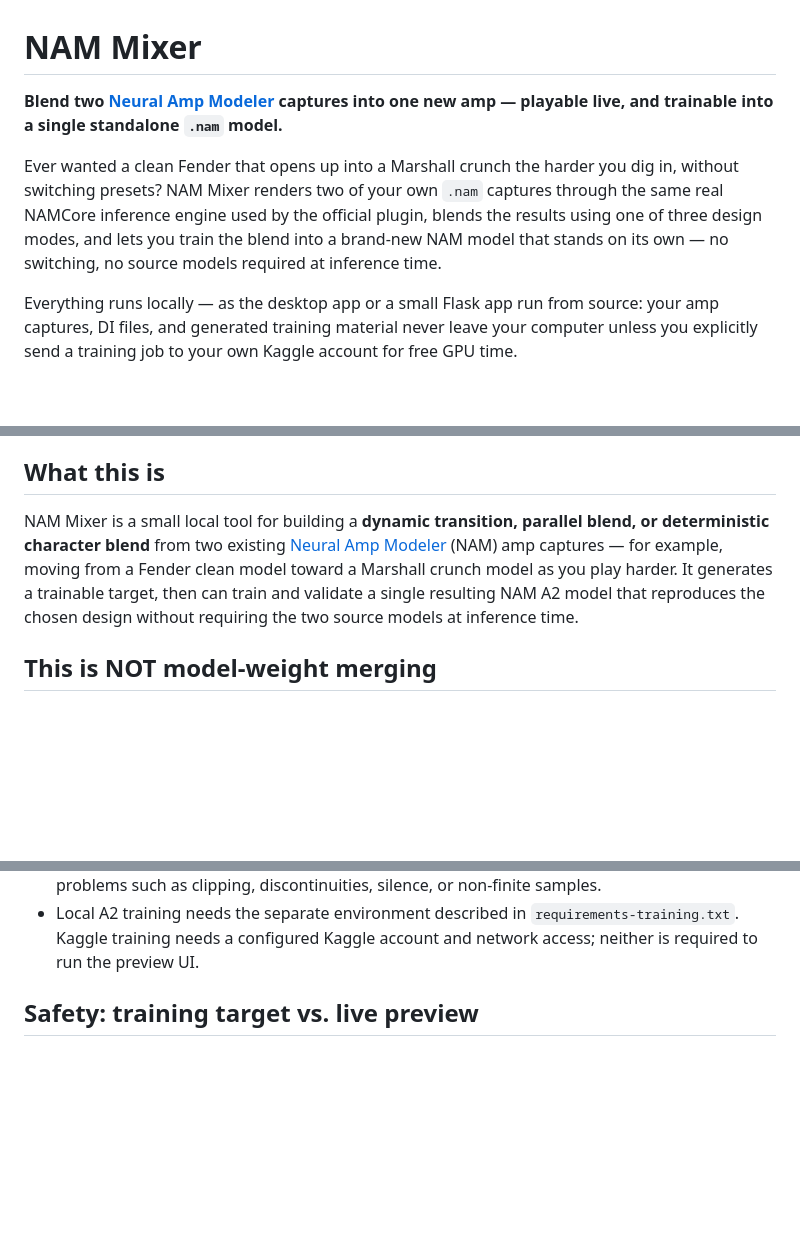
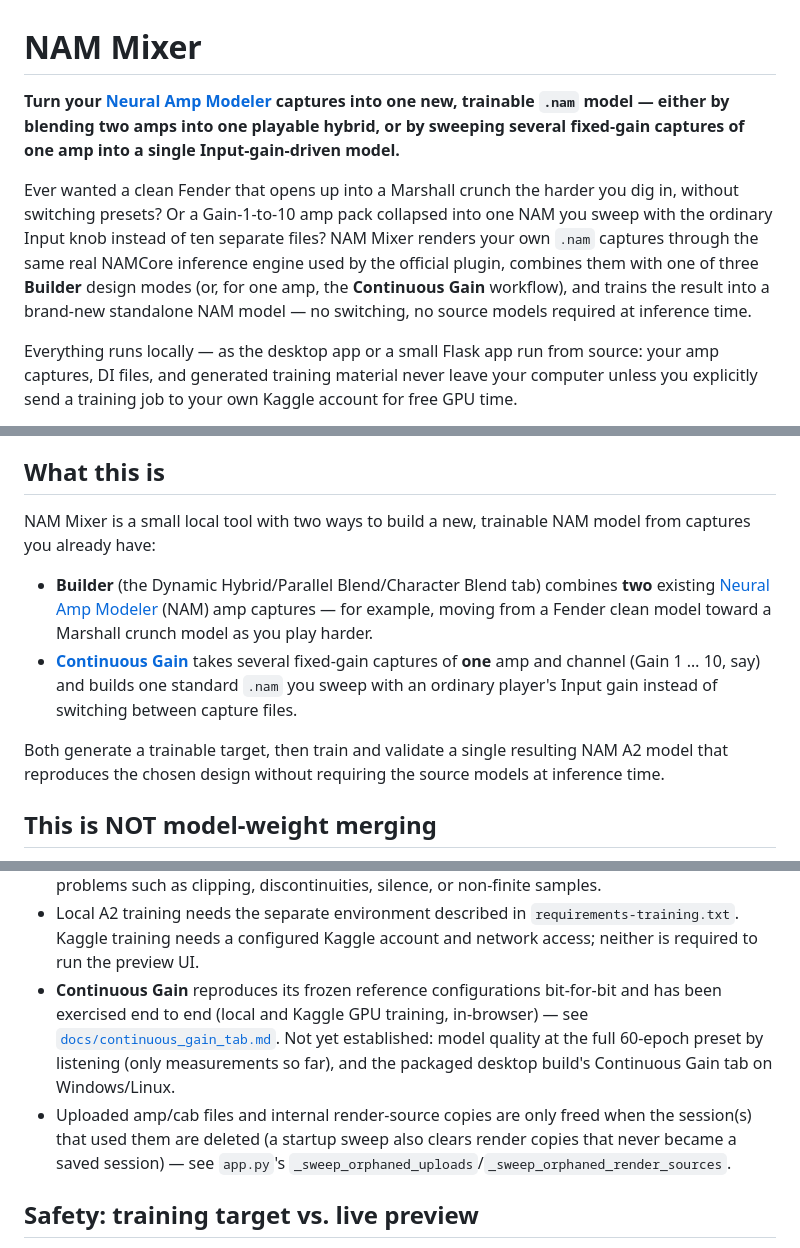
Before and after one commit to daverage/nam-mixer, a Markdown page: README.md, 3 parts joined by grey strips. Rendered like a GitHub page; blank space fills up the shorter version.

Commit message:
README: broaden the opening pitch and 'What this is' to cover Continuous Gain, add its status/limitations
The README opened as if the app only blended two amps; Continuous Gain (one amp -> one NAM) is now a first-class, tested
workflow and deserved the same instant-orientation treatment at the top of the file, not just its own section further down.

Co-Authored-By: Claude Sonnet 5 <noreply@anthropic.com>
Claude-Session: https://claude.ai/code/session_01XJo33JCKuKhPyRZ1p1Vh1E

```diff
--- a/README.md
+++ b/README.md
@@ -1,13 +1,15 @@
 # NAM Mixer
 
-**Blend two [Neural Amp Modeler](https://github.com/sdatkinson/neural-amp-modeler) captures into one new amp — playable live, and trainable into a single standalone `.nam` model.**
+**Turn your [Neural Amp Modeler](https://github.com/sdatkinson/neural-amp-modeler) captures into one new, trainable `.nam` model — either by blending two amps into one playable hybrid, or by sweeping several fixed-gain captures of one amp into a single Input-gain-driven model.**
 
 Ever wanted a clean Fender that opens up into a Marshall crunch the harder you
-dig in, without switching presets? NAM Mixer renders two of your own `.nam`
-captures through the same real NAMCore inference engine used by the official
-plugin, blends the results using one of three design modes, and lets you
-train the blend into a brand-new NAM model that stands on its own — no
-switching, no source models required at inference time.
+dig in, without switching presets? Or a Gain-1-to-10 amp pack collapsed into
+one NAM you sweep with the ordinary Input knob instead of ten separate files?
+NAM Mixer renders your own `.nam` captures through the same real NAMCore
+inference engine used by the official plugin, combines them with one of three
+**Builder** design modes (or, for one amp, the **Continuous Gain** workflow),
+and trains the result into a brand-new standalone NAM model — no switching, no
+source models required at inference time.
 
 Everything runs locally — as the desktop app or a small Flask app run from source: your amp
 captures, DI files, and generated training material never leave your
@@ -94,13 +96,21 @@ teacher. Always listen to and validate exported models.
 
 ## What this is
 
-NAM Mixer is a small local tool for building a **dynamic transition,
-parallel blend, or deterministic character blend** from two existing
-[Neural Amp Modeler](https://github.com/sdatkinson/neural-amp-modeler) (NAM)
-amp captures — for example, moving from a Fender clean model toward a Marshall
-crunch model as you play harder. It generates a trainable target, then can
-train and validate a single resulting NAM A2 model that reproduces the chosen
-design without requiring the two source models at inference time.
+NAM Mixer is a small local tool with two ways to build a new, trainable NAM
+model from captures you already have:
+
+- **Builder** (the Dynamic Hybrid/Parallel Blend/Character Blend tab) combines
+  **two** existing [Neural Amp Modeler](https://github.com/sdatkinson/neural-amp-modeler)
+  (NAM) amp captures — for example, moving from a Fender clean model toward a
+  Marshall crunch model as you play harder.
+- **[Continuous Gain](#continuous-gain-one-amp-one-nam)** takes several
+  fixed-gain captures of **one** amp and channel (Gain 1 … 10, say) and builds
+  one standard `.nam` you sweep with an ordinary player's Input gain instead
+  of switching between capture files.
+
+Both generate a trainable target, then train and validate a single resulting
+NAM A2 model that reproduces the chosen design without requiring the source
+models at inference time.
 
 ## This is NOT model-weight merging
 
@@ -740,6 +750,17 @@ anywhere.
 - Local A2 training needs the separate environment described in
   `requirements-training.txt`. Kaggle training needs a configured Kaggle
   account and network access; neither is required to run the preview UI.
+- **Continuous Gain** reproduces its frozen reference configurations
+  bit-for-bit and has been exercised end to end (local and Kaggle GPU
+  training, in-browser) — see
+  [`docs/continuous_gain_tab.md`](docs/continuous_gain_tab.md). Not yet
+  established: model quality at the full 60-epoch preset by listening (only
+  measurements so far), and the packaged desktop build's Continuous Gain tab
+  on Windows/Linux.
+- Uploaded amp/cab files and internal render-source copies are only freed
+  when the session(s) that used them are deleted (a startup sweep also clears
+  render copies that never became a saved session) — see `app.py`'s
+  `_sweep_orphaned_uploads`/`_sweep_orphaned_render_sources`.
 
 ## Safety: training target vs. live preview
 
```
